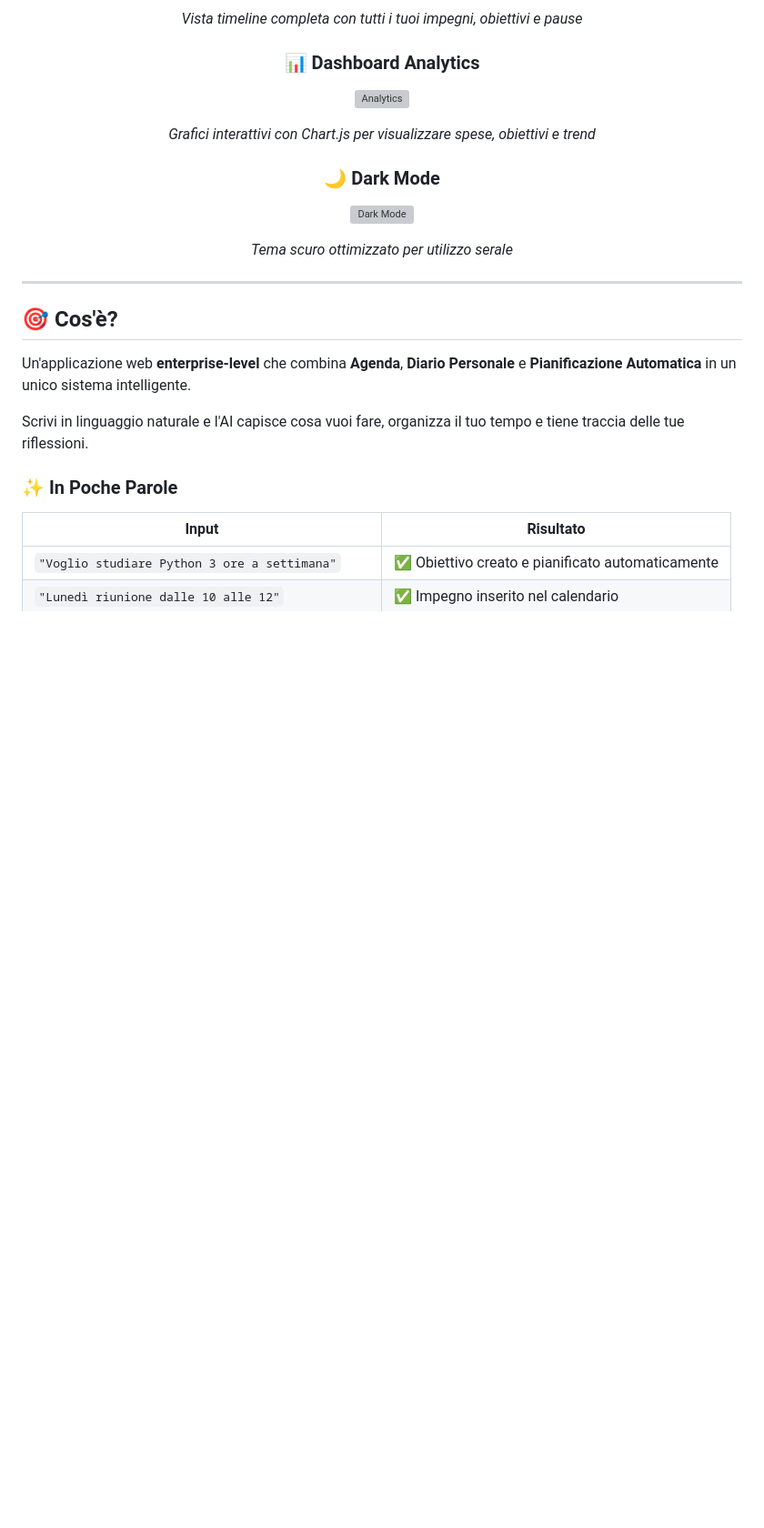
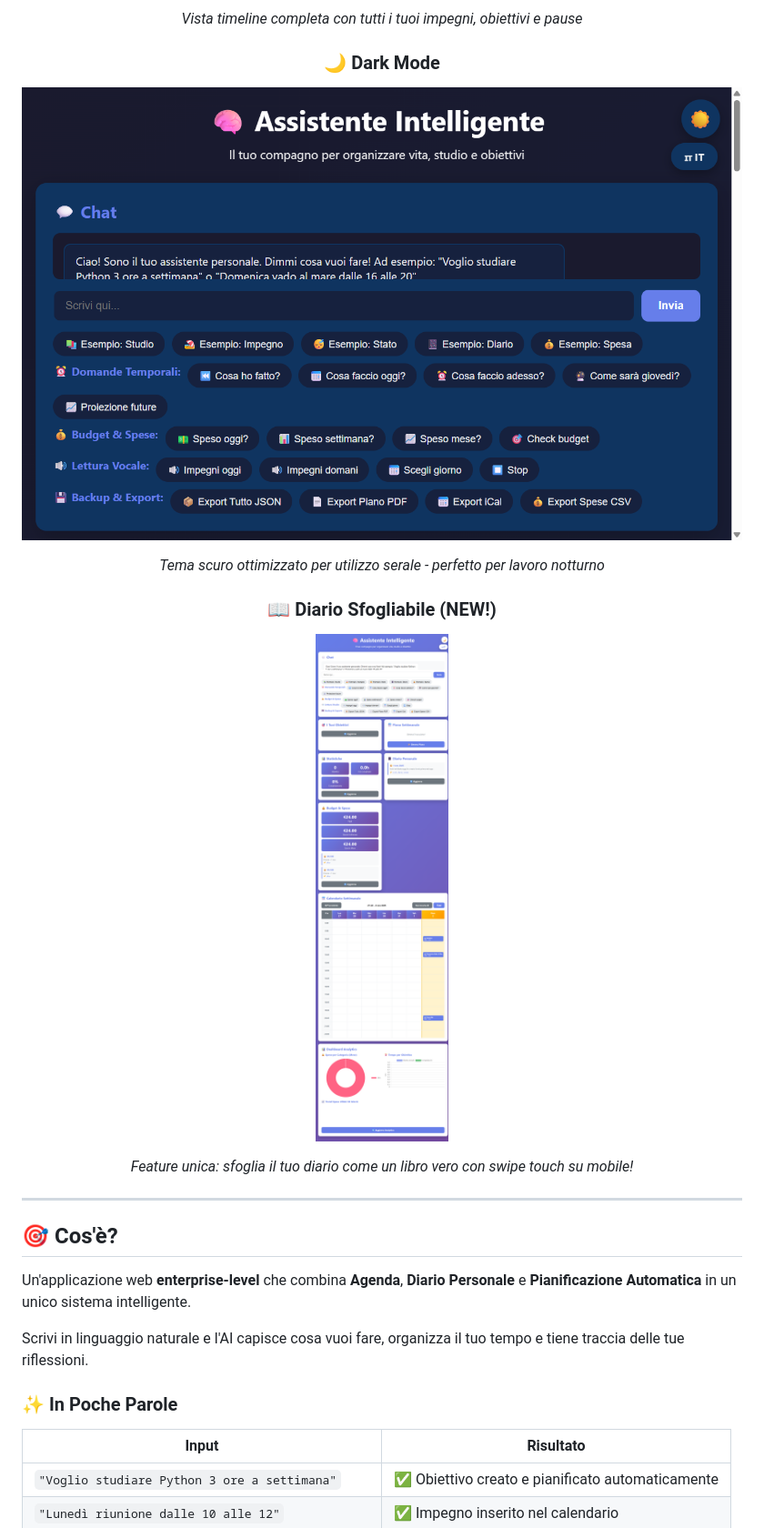
Before and after one commit to ballales1984-wq/assistente-intelligente-agenda, a Markdown page: README.md, the part around the change printed below. Shown: that part at 91% size. GitHub-like rendering; pictures changed too: static/screenshots/3-dark-mode.png (added); blank space fills up the shorter version; grey boxes are pictures that could not be loaded.

Commit message:
📸 Screenshot Professionali + README Aggiornato
✅ SCREENSHOT CATTURATI:
- 1-homepage.png (full page)
- 2-calendario.png (vista settimanale)
- 3-dark-mode.png (tema scuro)
- homepage-full.png (completa)

✅ README AGGIORNATO:
- Screenshot VERI (no più placeholder!)
- Diario sfogliabile evidenziato
- Immagini professionali
- Ready per marketing!

🎯 OBIETTIVO CURSOR PRO:
- Piano dettagliato (30 giorni)
- Target: €15.40/mese
- Con 100 visite/giorno: COPERTO! ✅

📊 SESSIONE FINALE:
- 2+ ore lavoro intenso
- 12 features aggiunte
- 4 screenshot salvati
- Google Analytics live
- Monetizzazione ready
- App 10x più professionale!

Tutto pronto per il lancio! 🚀

```diff
--- a/README.md
+++ b/README.md
@@ -38,15 +38,15 @@
 
 *Vista timeline completa con tutti i tuoi impegni, obiettivi e pause*
 
-### 📊 Dashboard Analytics
-![Analytics](https://via.placeholder.com/800x400/9370DB/FFFFFF?text=Analytics+Dashboard)
+### 🌙 Dark Mode
+![Dark Mode](static/screenshots/3-dark-mode.png)
 
-*Grafici interattivi con Chart.js per visualizzare spese, obiettivi e trend*
+*Tema scuro ottimizzato per utilizzo serale - perfetto per lavoro notturno*
 
-### 🌙 Dark Mode
-![Dark Mode](https://via.placeholder.com/800x400/1E1E1E/FFFFFF?text=Dark+Mode+Completo)
+### 📖 Diario Sfogliabile (NEW!)
+![Diario Book](static/screenshots/homepage-full.png)
 
-*Tema scuro ottimizzato per utilizzo serale*
+*Feature unica: sfoglia il tuo diario come un libro vero con swipe touch su mobile!*
 
 </div>
 
```
Also changed, not shown: other parts of README.md (+3 -3 lines), static/screenshots/1-homepage.png (added), static/screenshots/2-calendario.png (added).
